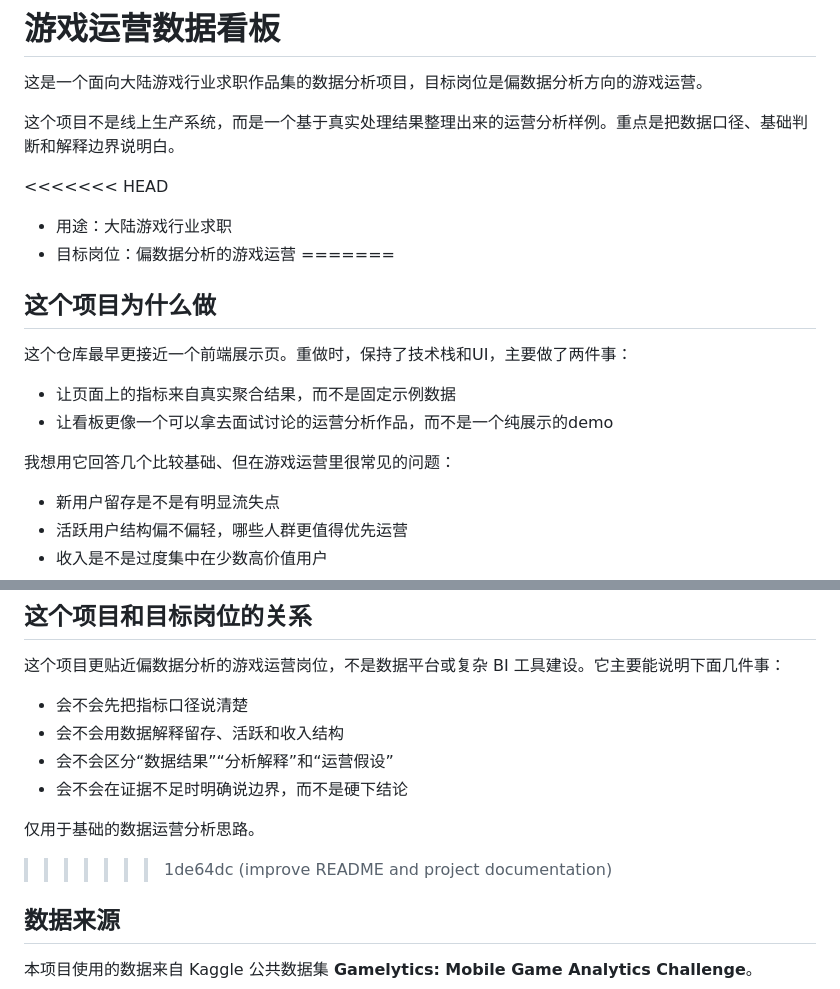
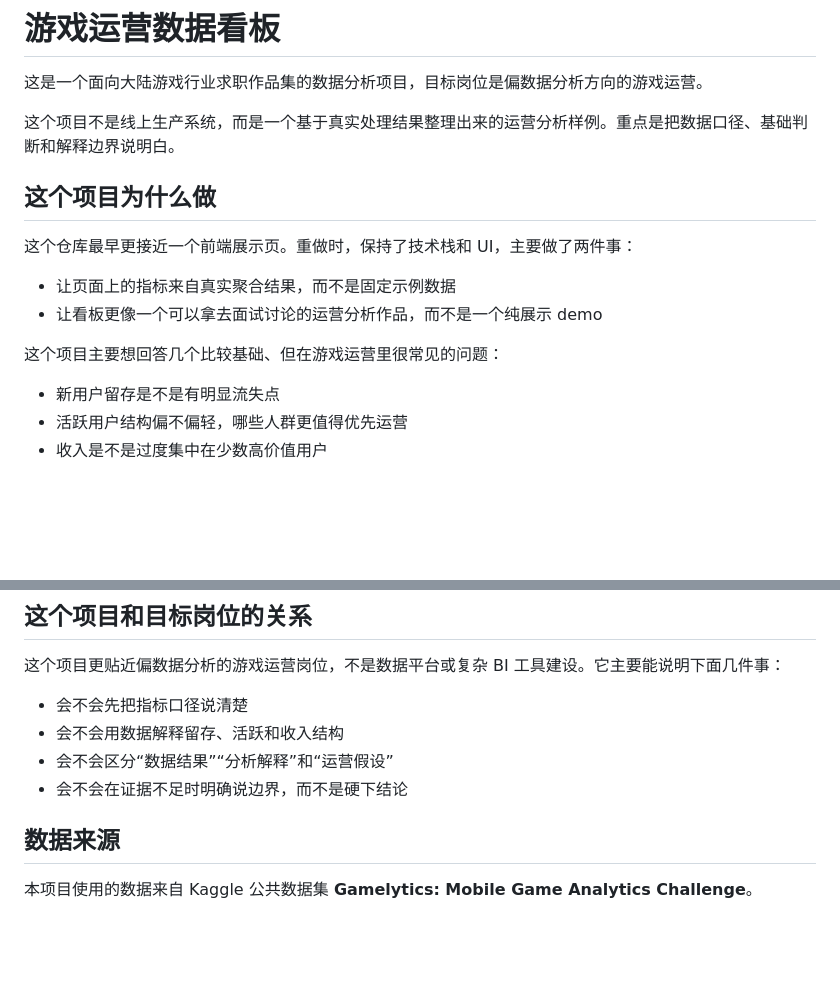
Before and after one commit to Rayna-RRR/gamelytics-dashboard, a Markdown page: README.md, 2 parts joined by grey strips. Drawn GitHub-style; blank space fills up the shorter version.

```diff
--- a/README.md
+++ b/README.md
@@ -4,18 +4,14 @@
 
 这个项目不是线上生产系统，而是一个基于真实处理结果整理出来的运营分析样例。重点是把数据口径、基础判断和解释边界说明白。
 
-<<<<<<< HEAD
-- 用途：大陆游戏行业求职
-- 目标岗位：偏数据分析的游戏运营
-=======
 ## 这个项目为什么做
 
-这个仓库最早更接近一个前端展示页。重做时，保持了技术栈和UI，主要做了两件事：
+这个仓库最早更接近一个前端展示页。重做时，保持了技术栈和 UI，主要做了两件事：
 
 - 让页面上的指标来自真实聚合结果，而不是固定示例数据
-- 让看板更像一个可以拿去面试讨论的运营分析作品，而不是一个纯展示的demo
+- 让看板更像一个可以拿去面试讨论的运营分析作品，而不是一个纯展示 demo
 
-我想用它回答几个比较基础、但在游戏运营里很常见的问题：
+这个项目主要想回答几个比较基础、但在游戏运营里很常见的问题：
 
 - 新用户留存是不是有明显流失点
 - 活跃用户结构偏不偏轻，哪些人群更值得优先运营
@@ -30,9 +26,6 @@
 - 会不会用数据解释留存、活跃和收入结构
 - 会不会区分“数据结果”“分析解释”和“运营假设”
 - 会不会在证据不足时明确说边界，而不是硬下结论
-
-仅用于基础的数据运营分析思路。
->>>>>>> 1de64dc (improve README and project documentation)
 
 ## 数据来源
 
```
